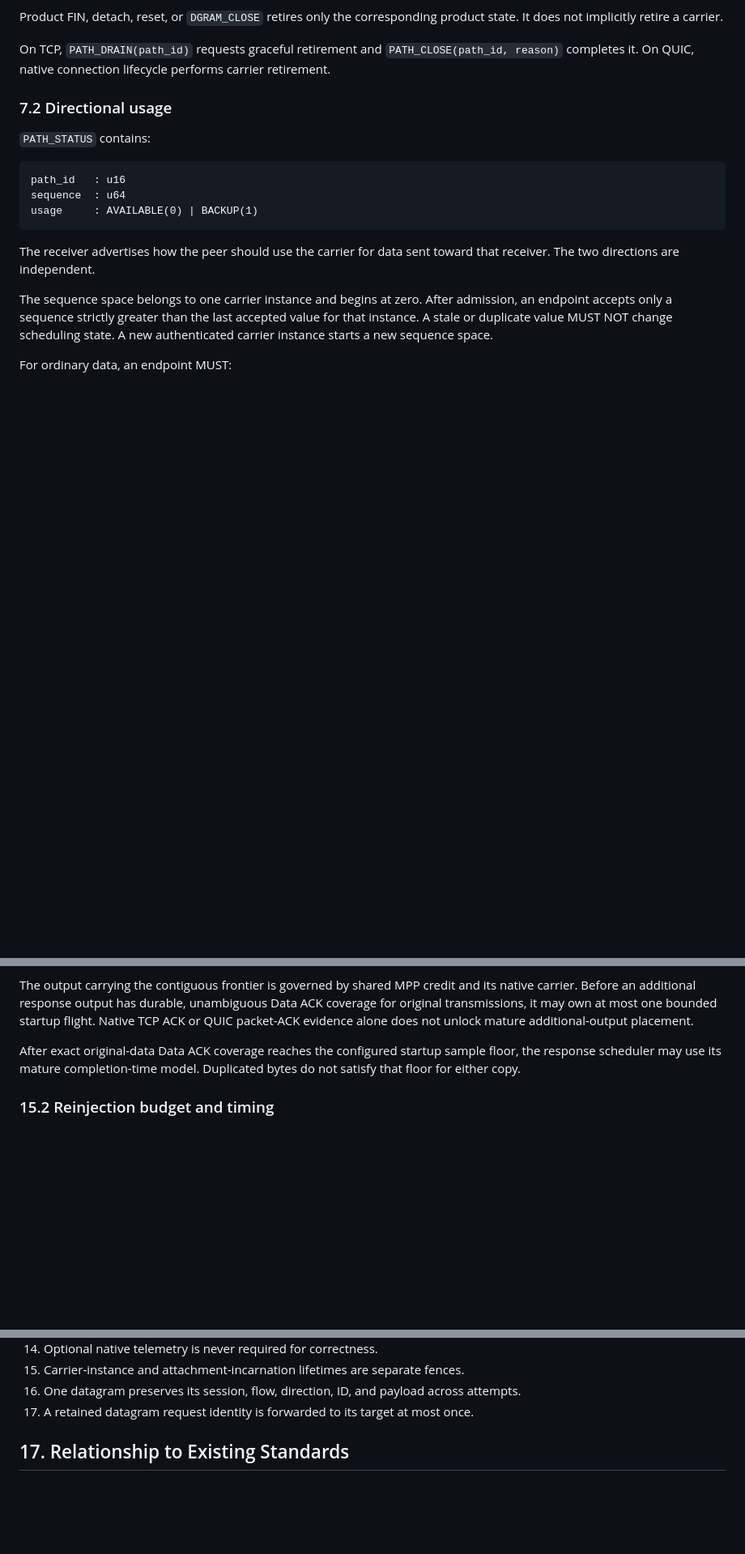
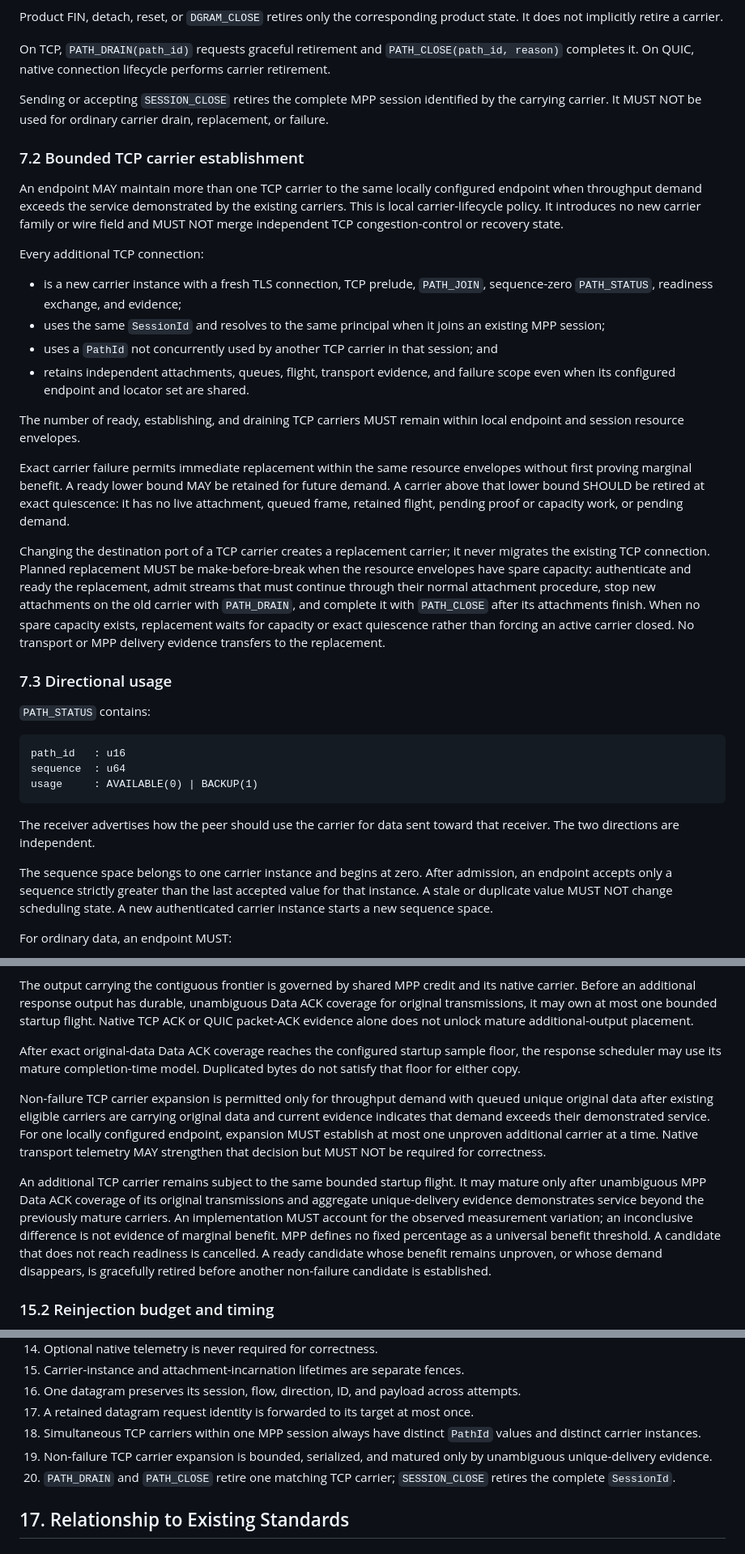
Before and after one commit to mnihyc/mptunnel, a Markdown page: RFC.md, 3 parts joined by grey strips. Shown at 81% size. Drawn GitHub-style; blank space fills up the shorter version.

Commit message:
rfc: define bounded TCP carrier lifecycle

```diff
--- a/RFC.md
+++ b/RFC.md
@@ -537,7 +539,49 @@ On TCP, `PATH_DRAIN(path_id)` requests graceful retirement and
 `PATH_CLOSE(path_id, reason)` completes it. On QUIC, native connection
 lifecycle performs carrier retirement.
 
-### 7.2 Directional usage
+Sending or accepting `SESSION_CLOSE` retires the complete MPP session
+identified by the carrying carrier. It MUST NOT be used for ordinary carrier
+drain, replacement, or failure.
+
+### 7.2 Bounded TCP carrier establishment
+
+An endpoint MAY maintain more than one TCP carrier to the same locally
+configured endpoint when throughput demand exceeds the service demonstrated by
+the existing carriers. This is local carrier-lifecycle policy. It introduces
+no new carrier family or wire field and MUST NOT merge independent TCP
+congestion-control or recovery state.
+
+Every additional TCP connection:
+
+- is a new carrier instance with a fresh TLS connection, TCP prelude,
+  `PATH_JOIN`, sequence-zero `PATH_STATUS`, readiness exchange, and evidence;
+- uses the same `SessionId` and resolves to the same principal when it joins an
+  existing MPP session;
+- uses a `PathId` not concurrently used by another TCP carrier in that
+  session; and
+- retains independent attachments, queues, flight, transport evidence, and
+  failure scope even when its configured endpoint and locator set are shared.
+
+The number of ready, establishing, and draining TCP carriers MUST remain within
+local endpoint and session resource envelopes.
+
+Exact carrier failure permits immediate replacement within the same resource
+envelopes without first proving marginal benefit. A ready lower bound MAY be
+retained for future demand. A carrier above that lower bound SHOULD be retired
+at exact quiescence: it has no live attachment, queued frame, retained flight,
+pending proof or capacity work, or pending demand.
+
+Changing the destination port of a TCP carrier creates a replacement carrier;
+it never migrates the existing TCP connection. Planned replacement MUST be
+make-before-break when the resource envelopes have spare capacity: authenticate
+and ready the replacement, admit streams that must continue through their normal
+attachment procedure, stop new attachments on the old carrier with
+`PATH_DRAIN`, and complete it with `PATH_CLOSE` after its attachments finish.
+When no spare capacity exists, replacement waits for capacity or exact
+quiescence rather than forcing an active carrier closed. No transport or MPP
+delivery evidence transfers to the replacement.
+
+### 7.3 Directional usage
 
 `PATH_STATUS` contains:
 
@@ -1067,6 +1114,24 @@ After exact original-data Data ACK coverage reaches the configured startup
 sample floor, the response scheduler may use its mature completion-time model.
 Duplicated bytes do not satisfy that floor for either copy.
 
+Non-failure TCP carrier expansion is permitted only for throughput demand with
+queued unique original data after existing eligible carriers are carrying
+original data and current evidence indicates that demand exceeds their
+demonstrated service. For one locally configured endpoint, expansion MUST
+establish at most one unproven additional carrier at a time. Native transport
+telemetry MAY strengthen that decision but MUST NOT be required for
+correctness.
+
+An additional TCP carrier remains subject to the same bounded startup flight.
+It may mature only after unambiguous MPP Data ACK coverage of its original
+transmissions and aggregate unique-delivery evidence demonstrates service
+beyond the previously mature carriers. An implementation MUST account for the
+observed measurement variation; an inconclusive difference is not evidence of
+marginal benefit. MPP defines no fixed percentage as a universal benefit
+threshold. A candidate that does not reach readiness is cancelled. A ready
+candidate whose benefit remains unproven, or whose demand disappears, is
+gracefully retired before another non-failure candidate is established.
+
 ### 15.2 Reinjection budget and timing
 
 Ordinary reinjection is limited by cumulative extra-traffic credit funded by a
@@ -1173,6 +1238,12 @@ A conforming implementation preserves all of the following:
     attempts.
 17. A retained datagram request identity is forwarded to its target at most
     once.
+18. Simultaneous TCP carriers within one MPP session always have distinct
+    `PathId` values and distinct carrier instances.
+19. Non-failure TCP carrier expansion is bounded, serialized, and matured only
+    by unambiguous unique-delivery evidence.
+20. `PATH_DRAIN` and `PATH_CLOSE` retire one matching TCP carrier;
+    `SESSION_CLOSE` retires the complete `SessionId`.
 
 ## 17. Relationship to Existing Standards
 
```
Also changed, not shown: other parts of RFC.md (+7 -2 lines).
